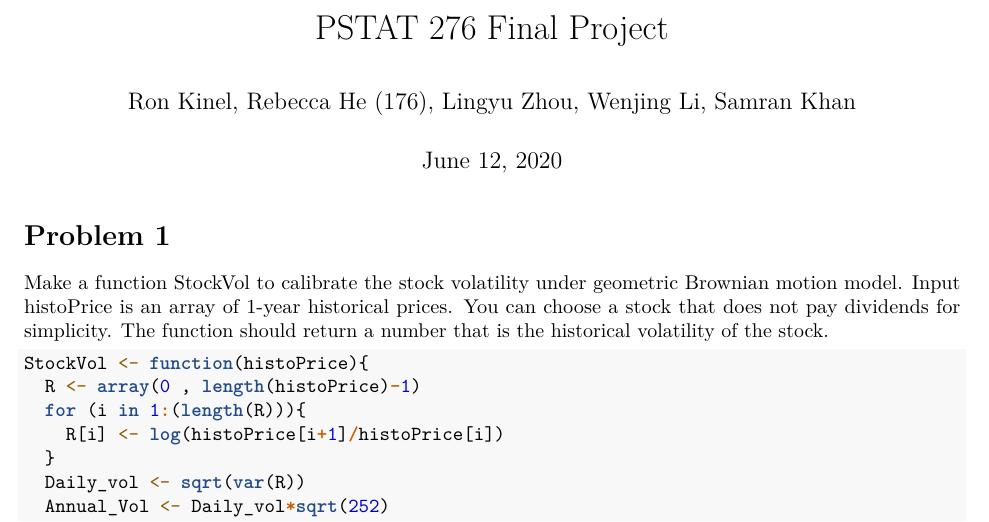
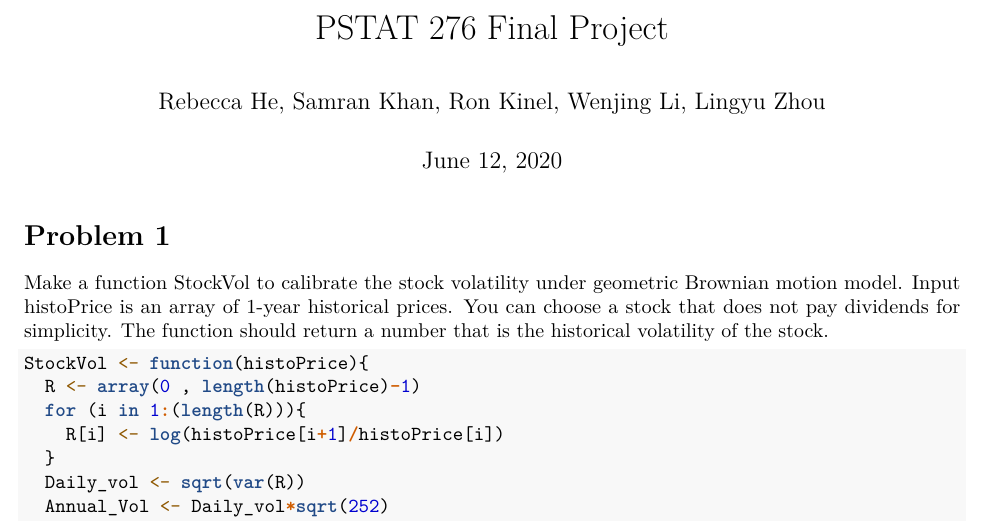
Before and after one commit to rebeccahe1998/Pstat176-276-Project, an R Markdown document (PSTAT 276 Final Project.Rmd): part of page 1 of 6, cut so that both start at the same text. Rendered offline with R 4.5, knitr and Pandoc, then LaTeX, with nearby package versions; some code elsewhere in the file could not run offline.

Commit message:
Update PSTAT 276 Final Project.Rmd

```diff
--- a/PSTAT 276 Final Project.Rmd
+++ b/PSTAT 276 Final Project.Rmd
@@ -1,6 +1,6 @@
 ---
 title: "PSTAT 276 Final Project"
-author: "Ron Kinel, Rebecca He (176), Lingyu Zhou, Wenjing Li, Samran Khan"
+author: "Rebecca He, Samran Khan, Ron Kinel, Wenjing Li, Lingyu Zhou"
 date: "June 12, 2020"
 output: pdf_document
 ---
```
